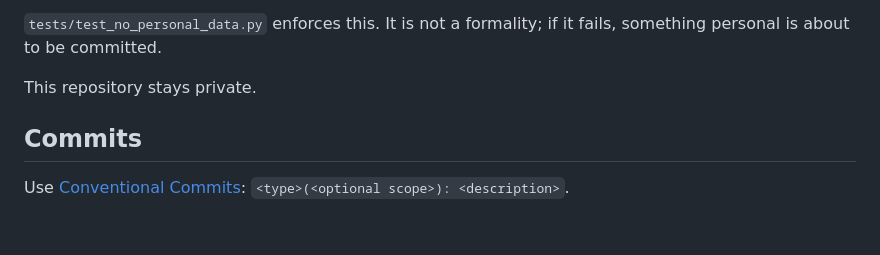
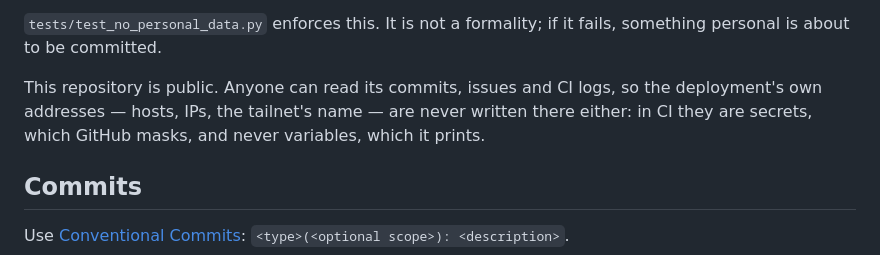
Before and after one commit to denniskasper/jobs, a Markdown page: AGENTS.md, the part around the change. GitHub-like rendering; blank space fills up the shorter version.

Commit message:
docs: say the repository is public
Co-Authored-By: Claude Opus 5.5 <noreply@anthropic.com>

```diff
--- a/AGENTS.md
+++ b/AGENTS.md
@@ -23,7 +23,9 @@ with the vector it came with. The institution stays real; only the people are in
 `tests/test_no_personal_data.py` enforces this. It is not a formality; if it fails, something
 personal is about to be committed.
 
-This repository stays private.
+This repository is public. Anyone can read its commits, issues and CI logs, so the deployment's
+own addresses — hosts, IPs, the tailnet's name — are never written there either: in CI they are
+secrets, which GitHub masks, and never variables, which it prints.
 
 ## Commits
 
```
